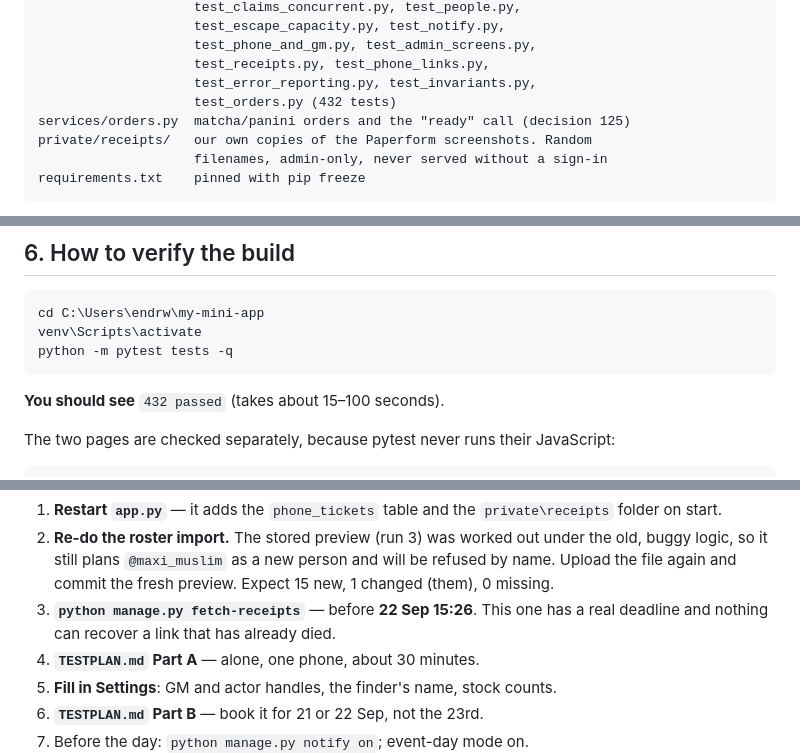
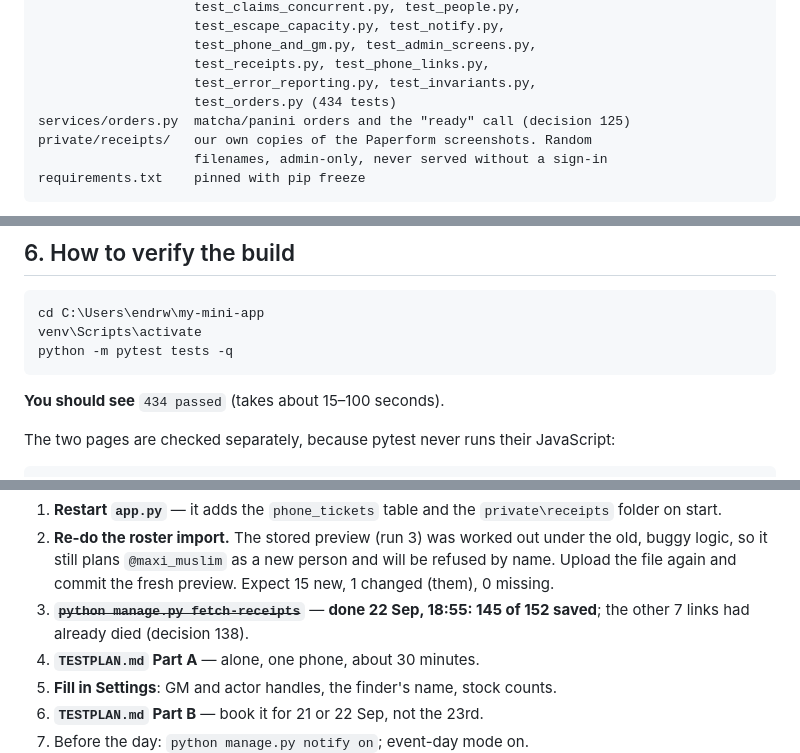
Before and after one commit to endrwy-code/TheYard, a Markdown page: STATE.md, 3 parts joined by grey strips. GitHub-like rendering.

````diff
--- a/STATE.md
+++ b/STATE.md
@@ -197,7 +199,7 @@ tests/              conftest.py, test_gate.py, test_roster_import.py,
                     test_phone_and_gm.py, test_admin_screens.py,
                     test_receipts.py, test_phone_links.py,
                     test_error_reporting.py, test_invariants.py,
-                    test_orders.py (432 tests)
+                    test_orders.py (434 tests)
 services/orders.py  matcha/panini orders and the "ready" call (decision 125)
 private/receipts/   our own copies of the Paperform screenshots. Random
                     filenames, admin-only, never served without a sign-in
@@ -1363,7 +1367,7 @@ venv\Scripts\activate
 python -m pytest tests -q
 ```
 
-**You should see** `432 passed` (takes about 15–100 seconds).
+**You should see** `434 passed` (takes about 15–100 seconds).
 
 The two pages are checked separately, because pytest never runs their
 JavaScript:
@@ -1659,8 +1664,8 @@ The organiser's next steps, in order:
    the old, buggy logic, so it still plans `@maxi_muslim` as a new person and
    will be refused by name. Upload the file again and commit the fresh preview.
    Expect 15 new, 1 changed (them), 0 missing.
-3. **`python manage.py fetch-receipts`** — before **22 Sep 15:26**. This one
-   has a real deadline and nothing can recover a link that has already died.
+3. ~~**`python manage.py fetch-receipts`**~~ — **done 22 Sep, 18:55: 145 of
+   152 saved**; the other 7 links had already died (decision 138).
 4. **`TESTPLAN.md` Part A** — alone, one phone, about 30 minutes.
 5. **Fill in Settings**: GM and actor handles, the finder's name, stock counts.
 6. **`TESTPLAN.md` Part B** — book it for 21 or 22 Sep, not the 23rd.
````
Also changed, not shown: other parts of STATE.md (+17 -12 lines), CHANGELOG.md (+9 -7 lines), TESTPLAN.md (+3 -4 lines).
